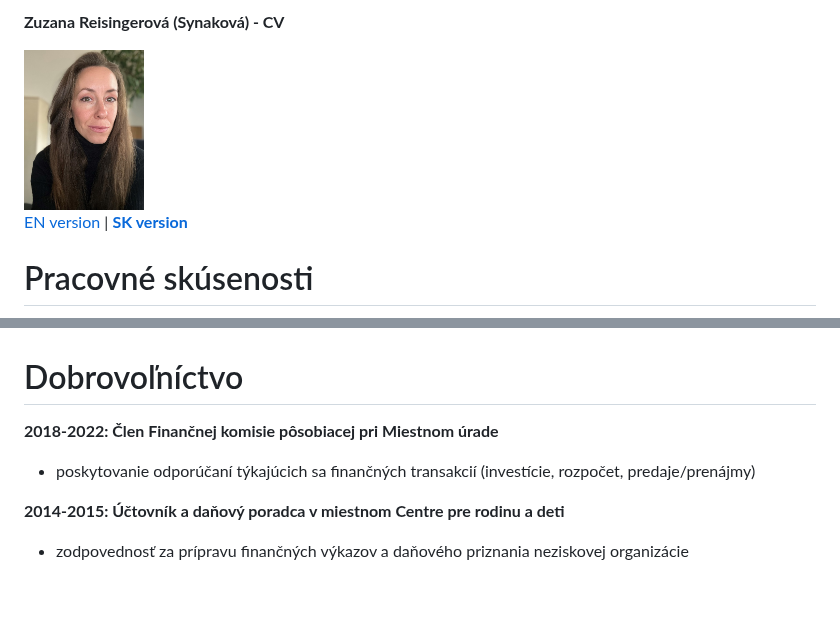
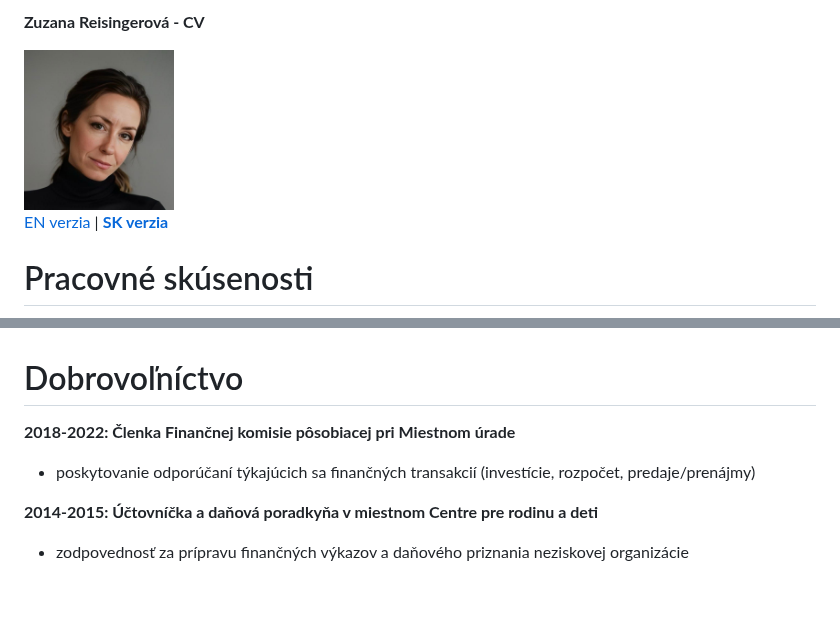
Before and after one commit to zreisingerova/zreisingerova.github.io, a Markdown page: README_SK.md, 2 parts joined by grey strips. Drawn GitHub-style.

```diff
--- a/README_SK.md
+++ b/README_SK.md
@@ -1,7 +1,7 @@
-**Zuzana Reisingerová (Synaková) - CV**
+**Zuzana Reisingerová - CV**
 
-<img src="profile pic-min.jpg" width="120" height="150">
+<img src="profil.jpg" width="150" height="150">
 
-[EN version](README.md) | [**SK version**](README_SK.md)
+[EN verzia](README.md) | [**SK verzia**](README_SK.md)
 
 # Pracovné skúsenosti
@@ -67,10 +81,10 @@
 <br>
 
 # Dobrovoľníctvo
-**2018-2022: Člen Finančnej komisie pôsobiacej pri Miestnom úrade**
+**2018-2022: Členka Finančnej komisie pôsobiacej pri Miestnom úrade**
 * poskytovanie odporúčaní týkajúcich sa finančných transakcií (investície, rozpočet, predaje/prenájmy)
 
-**2014-2015: Účtovník a daňový poradca v miestnom Centre pre rodinu a deti**
+**2014-2015: Účtovníčka a daňová poradkyňa v miestnom Centre pre rodinu a deti**
 * zodpovednosť za prípravu finančných výkazov a daňového priznania neziskovej organizácie
 
 <br>
```
Also changed, not shown: other parts of README_SK.md (+43 -29 lines).
